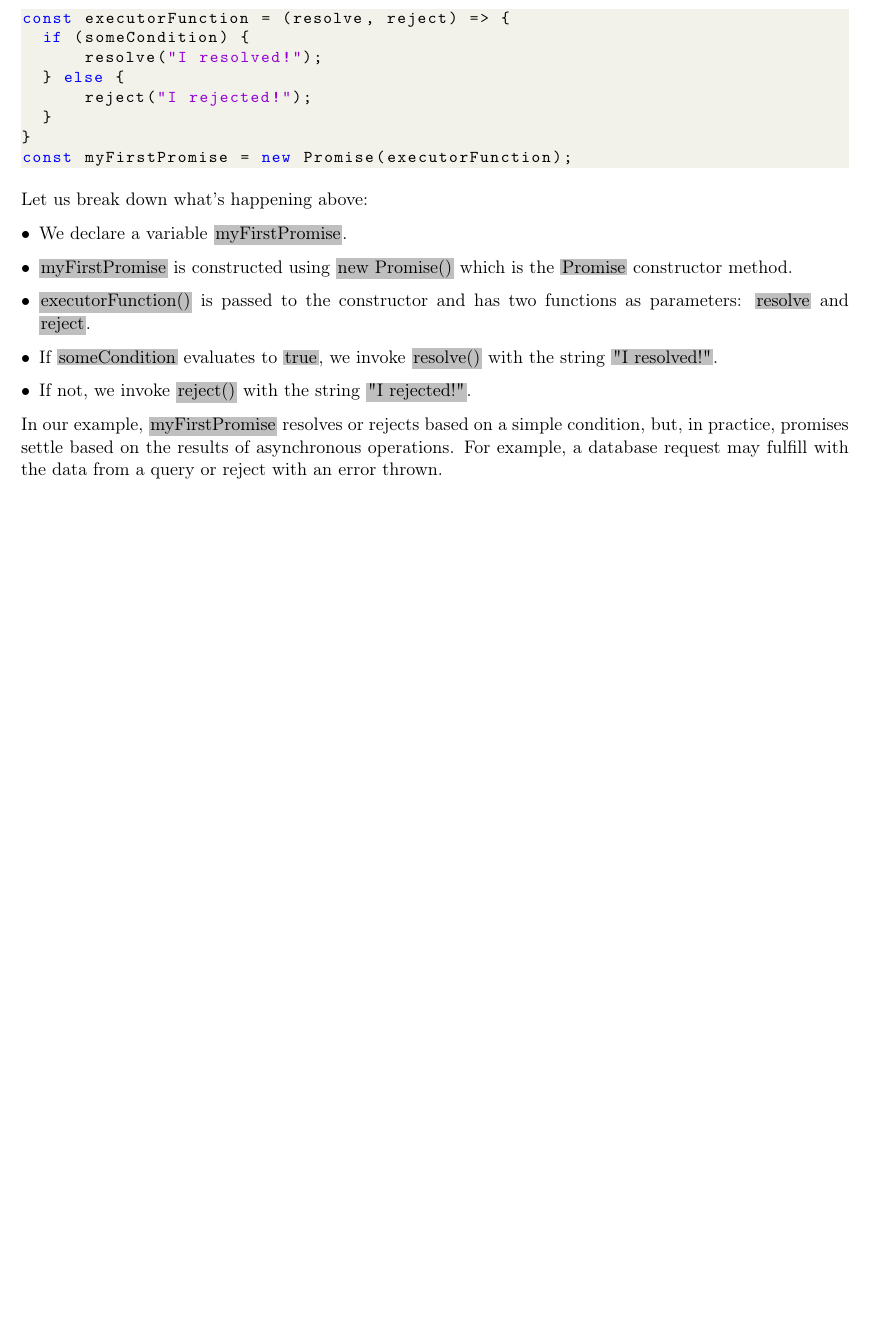
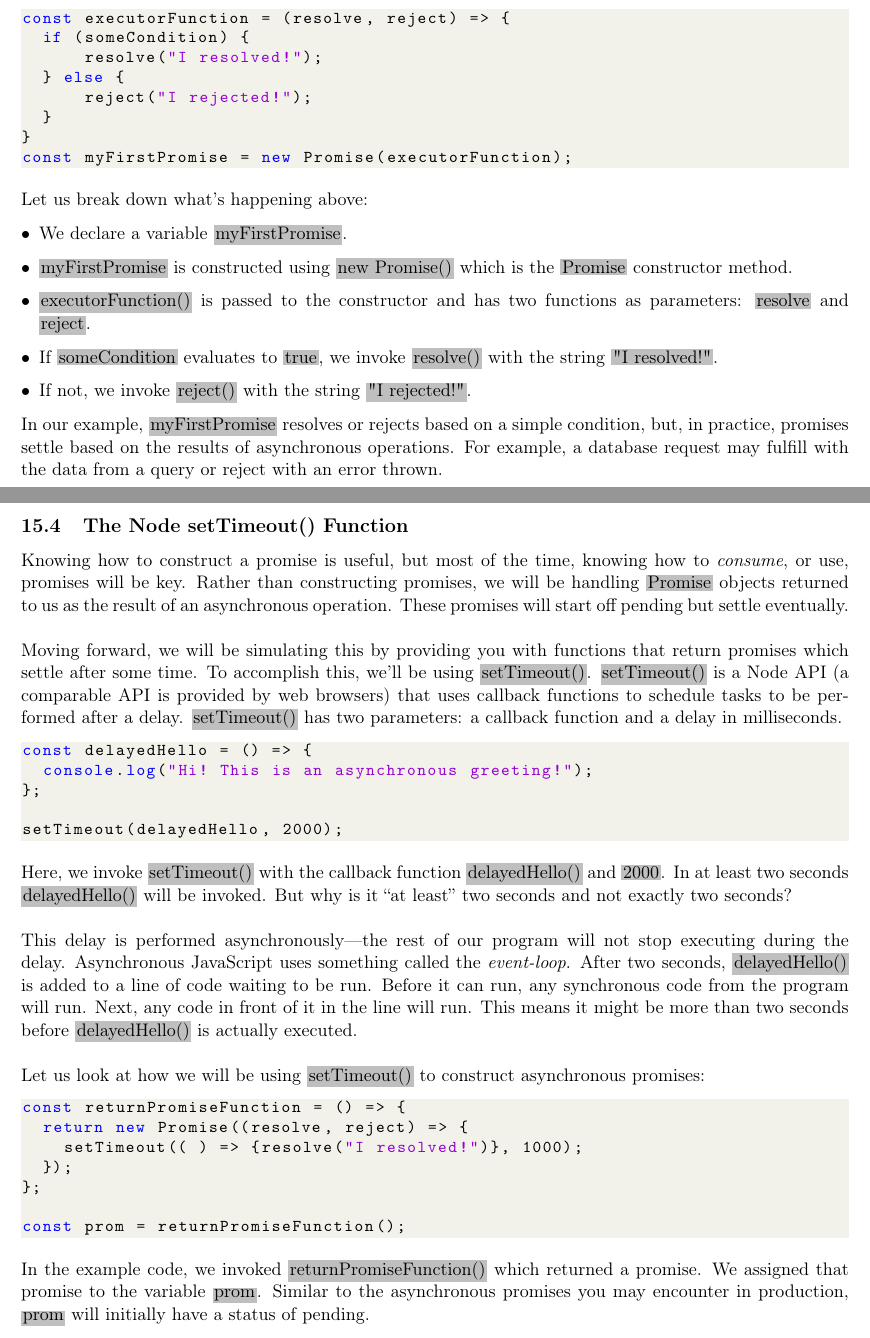
Before and after one commit to Liaoqitian/Rosenblatt, a LaTeX document (Javascript_Tutorial.tex): part of page 100 of 102 before the commit and two parts of pages 100 and 101 of 103 after it, the two joined at a grey line, cut so that both start at the same text, the shorter picture padded with empty space. Compiled offline with pdfLaTeX.

Commit message:
chapter 15.4

```diff
--- a/Javascript_Tutorial.tex
+++ b/Javascript_Tutorial.tex
@@ -3483,6 +3483,32 @@ Let us break down what’s happening above:
 \end{itemize}
 In our example, \colorbox{lightgray}{myFirstPromise} resolves or rejects based on a simple condition, but, in practice, promises settle based on the results of asynchronous operations. For example, a database request may fulfill with the data from a query or reject with an error thrown.
 
+\subsection{The Node setTimeout() Function}
+Knowing how to construct a promise is useful, but most of the time, knowing how to \textit{consume}, or use, promises will be key. Rather than constructing promises, we will be handling \colorbox{lightgray}{Promise} objects returned to us as the result of an asynchronous operation. These promises will start off pending but settle eventually. \\
+\newline
+Moving forward, we will be simulating this by providing you with functions that return promises which settle after some time. To accomplish this, we’ll be using \colorbox{lightgray}{setTimeout()}. \colorbox{lightgray}{setTimeout()} is a Node API (a comparable API is provided by web browsers) that uses callback functions to schedule tasks to be performed after a delay. \colorbox{lightgray}{setTimeout()} has two parameters: a callback function and a delay in milliseconds.
+\begin{lstlisting}
+const delayedHello = () => {
+  console.log("Hi! This is an asynchronous greeting!");
+};
+
+setTimeout(delayedHello, 2000);
+\end{lstlisting}
+Here, we invoke \colorbox{lightgray}{setTimeout()} with the callback function \colorbox{lightgray}{delayedHello()} and \colorbox{lightgray}{2000}. In at least two seconds \colorbox{lightgray}{delayedHello()} will be invoked. But why is it “at least” two seconds and not exactly two seconds? \\
+\newline
+This delay is performed asynchronously—the rest of our program will not stop executing during the delay. Asynchronous JavaScript uses something called the \textit{event-loop}. After two seconds, \colorbox{lightgray}{delayedHello()} is added to a line of code waiting to be run. Before it can run, any synchronous code from the program will run. Next, any code in front of it in the line will run. This means it might be more than two seconds before \colorbox{lightgray}{delayedHello()} is actually executed. \\
+\newline
+Let us look at how we will be using \colorbox{lightgray}{setTimeout()} to construct asynchronous promises:
+\begin{lstlisting}
+const returnPromiseFunction = () => {
+  return new Promise((resolve, reject) => {
+    setTimeout(( ) => {resolve("I resolved!")}, 1000);
+  });
+};
+
+const prom = returnPromiseFunction();
+\end{lstlisting}
+In the example code, we invoked \colorbox{lightgray}{returnPromiseFunction()} which returned a promise. We assigned that promise to the variable \colorbox{lightgray}{prom}. Similar to the asynchronous promises you may encounter in production, \colorbox{lightgray}{prom} will initially have a status of pending.
 
 
 
```
Also changed, not shown: Javascript_Tutorial.pdf, 5 other files.
